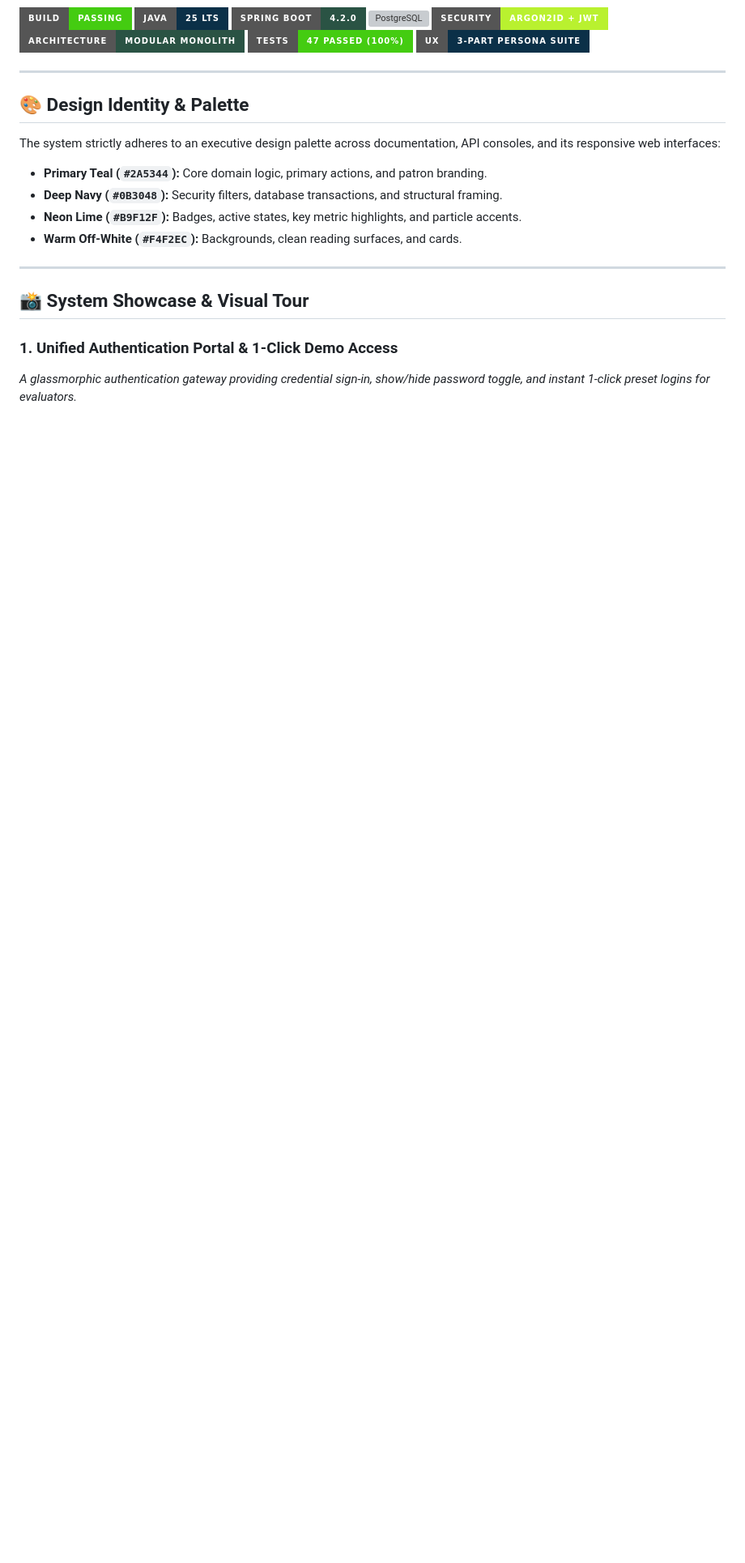
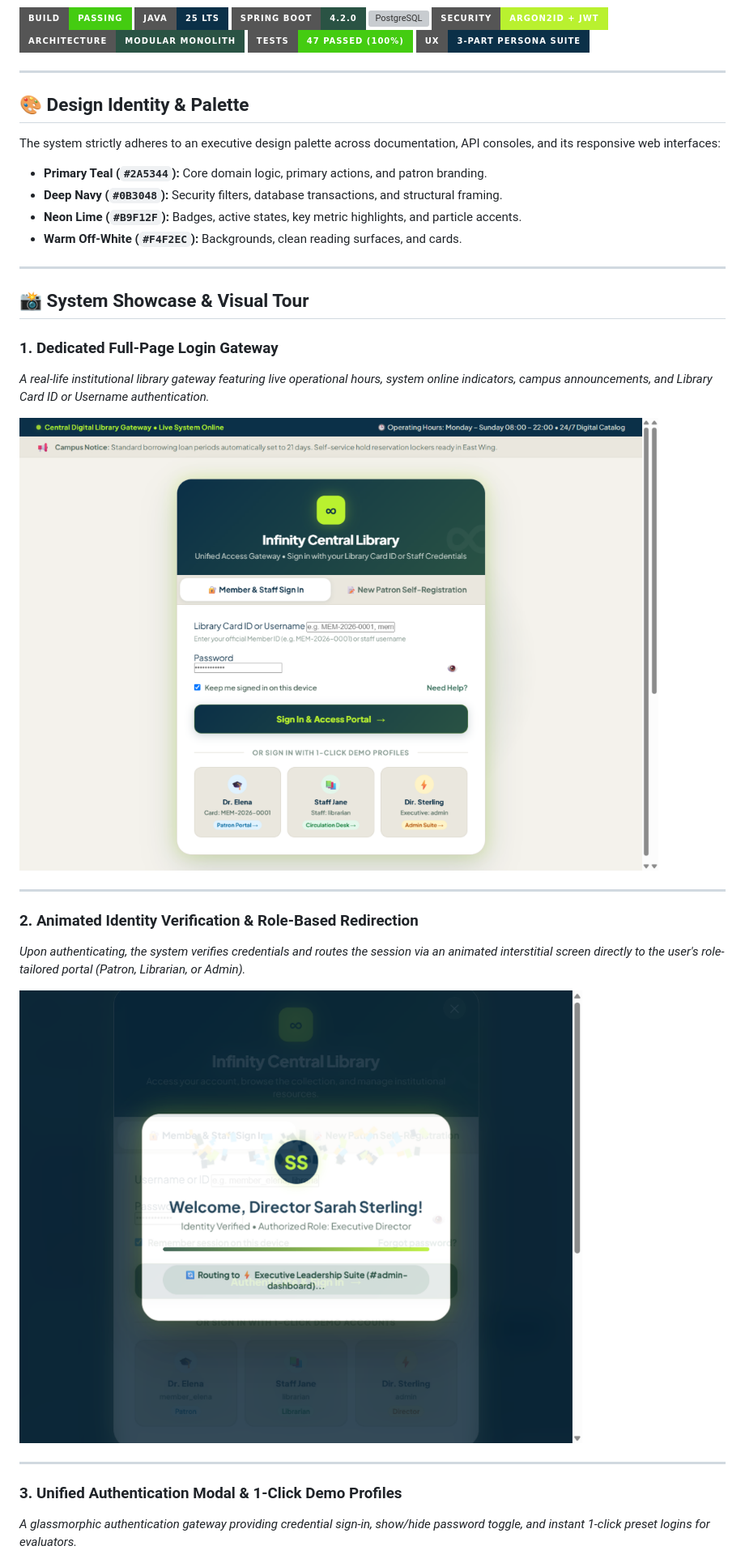
Before and after one commit to Sankho1769/Infinity-Library-, a Markdown page: README.md, the part around one of its changes. Shown at 81% size. Drawn GitHub-style; pictures changed too: docs/screenshots/00-login-gateway-fullpage.png (added), docs/screenshots/01b-redirection-interstitial.png (added); badges without logos; blank space fills up the shorter version; grey boxes are pictures that could not be loaded.

Commit message:
feat(ux): implement dedicated full-page login gateway, card ID resolution, and role-based animated redirection

```diff
--- a/README.md
+++ b/README.md
@@ -23,7 +23,21 @@ The system strictly adheres to an executive design palette across documentation,
 
 ## 📸 System Showcase & Visual Tour
 
-### 1. Unified Authentication Portal & 1-Click Demo Access
+### 1. Dedicated Full-Page Login Gateway
+*A real-life institutional library gateway featuring live operational hours, system online indicators, campus announcements, and Library Card ID or Username authentication.*
+
+![Dedicated Full-Page Login Gateway](docs/screenshots/00-login-gateway-fullpage.png)
+
+---
+
+### 2. Animated Identity Verification & Role-Based Redirection
+*Upon authenticating, the system verifies credentials and routes the session via an animated interstitial screen directly to the user's role-tailored portal (Patron, Librarian, or Admin).*
+
+![Role-Based Redirection Interstitial](docs/screenshots/01b-redirection-interstitial.png)
+
+---
+
+### 3. Unified Authentication Modal & 1-Click Demo Profiles
 *A glassmorphic authentication gateway providing credential sign-in, show/hide password toggle, and instant 1-click preset logins for evaluators.*
 
 ![Authentication Portal](docs/screenshots/01-auth-portal-login.png)
```
Also changed, not shown: other parts of README.md (+9 -9 lines), 1 other file.
